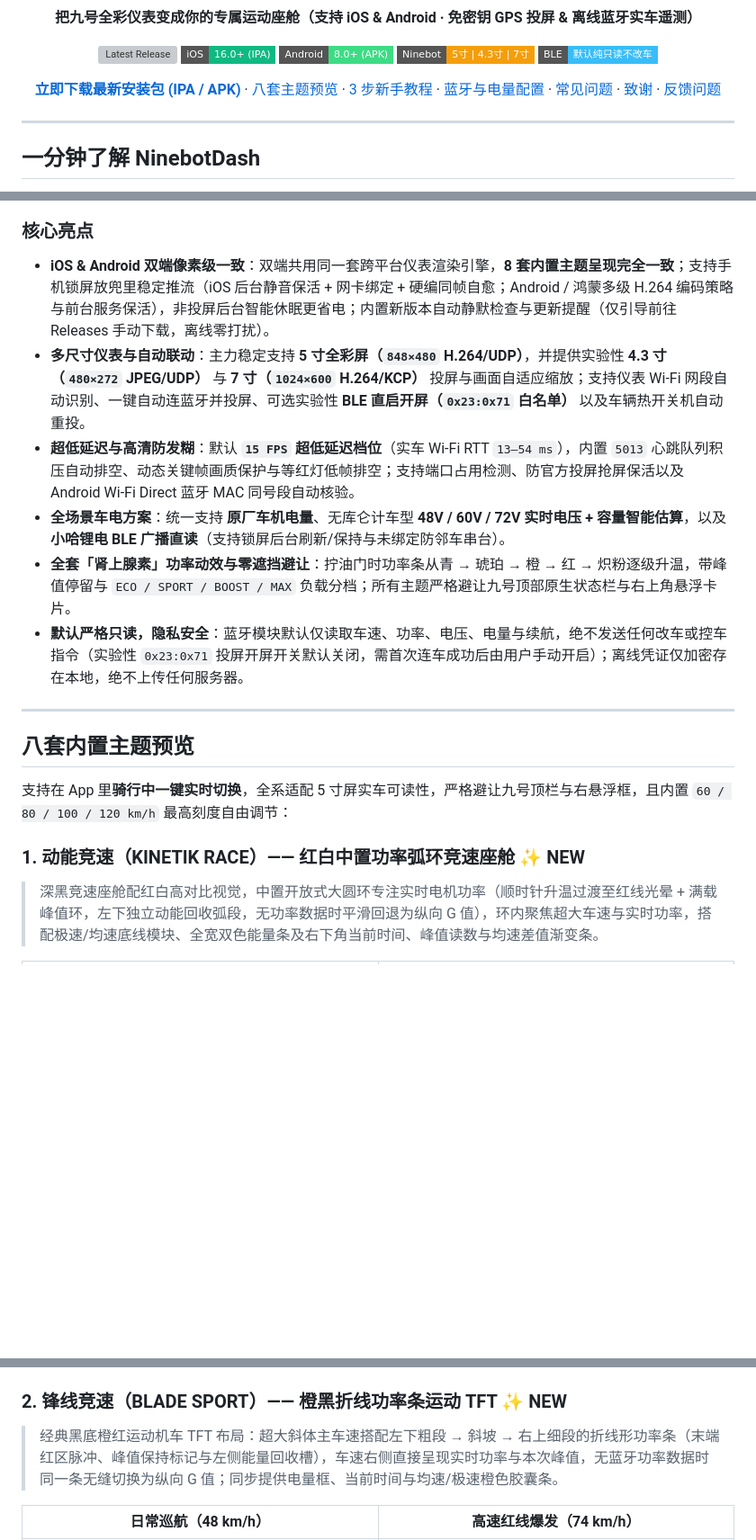
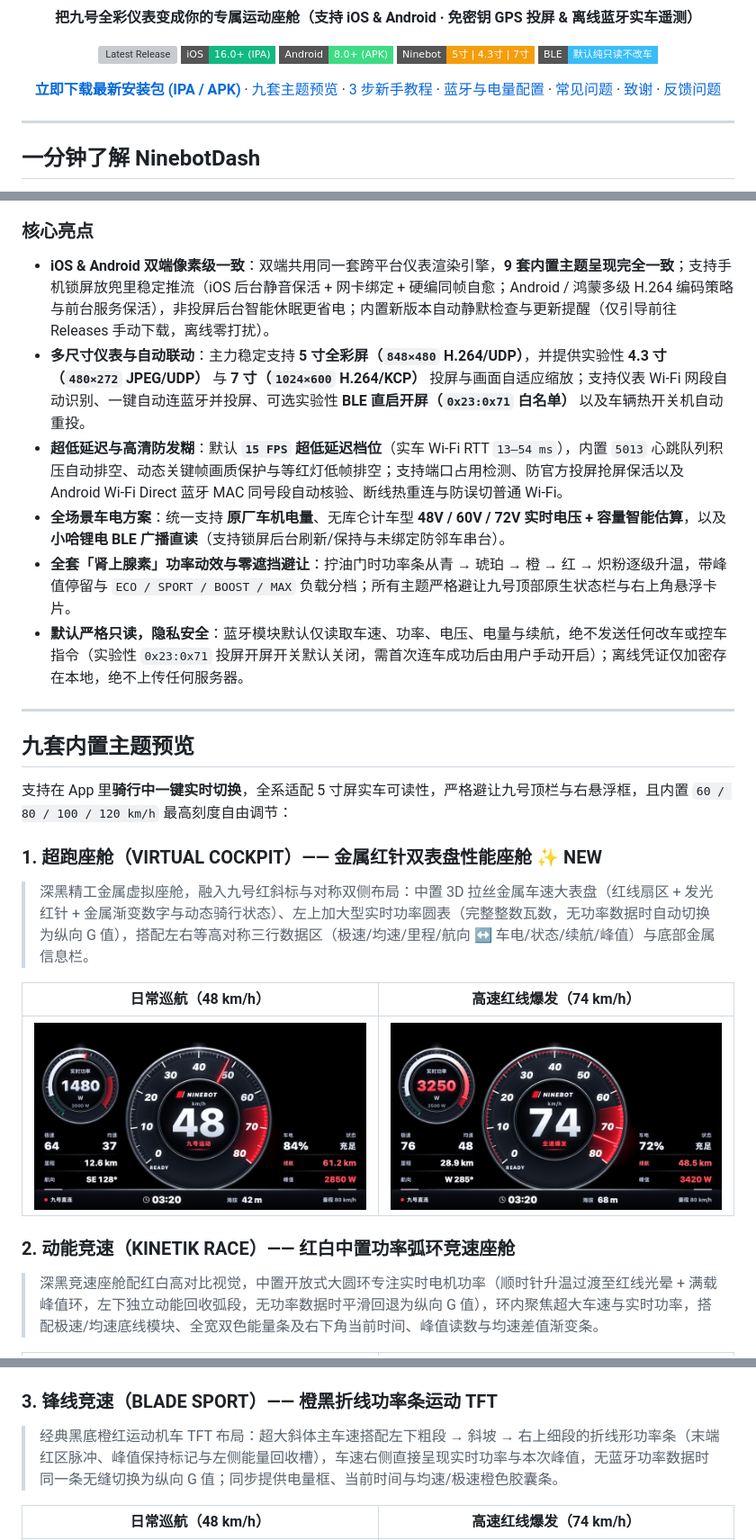
Before and after one commit to zyfzsi/NinebotDash, a Markdown page: README.md, 3 parts joined by grey strips. Shown at 90% size. Rendered like a GitHub page; pictures changed too: assets/cockpit-redline.jpg (added), assets/cockpit.jpg (added); badges without logos; blank space fills up the shorter version; grey boxes are pictures that could not be loaded.

Commit message:
docs(readme): showcase 9th theme VirtualCockpit and v1.3.8 Android P2P recovery

```diff
--- a/README.md
+++ b/README.md
@@ -16,7 +16,7 @@
   <p>
     <a href="https://github.com/zyfzsi/NinebotDash/releases/latest"><strong>立即下载最新安装包 (IPA / APK)</strong></a>
     ·
-    <a href="#八套内置主题预览">八套主题预览</a>
+    <a href="#九套内置主题预览">九套主题预览</a>
     ·
     <a href="#新手-3-步上手教程零基础直接用">3 步新手教程</a>
     ·
@@ -43,27 +43,34 @@
 
 ### 核心亮点
 
-- **iOS & Android 双端像素级一致**：双端共用同一套跨平台仪表渲染引擎，**8 套内置主题呈现完全一致**；支持手机锁屏放兜里稳定推流（iOS 后台静音保活 + 网卡绑定 + 硬编同帧自愈；Android / 鸿蒙多级 H.264 编码策略与前台服务保活），非投屏后台智能休眠更省电；内置新版本自动静默检查与更新提醒（仅引导前往 Releases 手动下载，离线零打扰）。
+- **iOS & Android 双端像素级一致**：双端共用同一套跨平台仪表渲染引擎，**9 套内置主题呈现完全一致**；支持手机锁屏放兜里稳定推流（iOS 后台静音保活 + 网卡绑定 + 硬编同帧自愈；Android / 鸿蒙多级 H.264 编码策略与前台服务保活），非投屏后台智能休眠更省电；内置新版本自动静默检查与更新提醒（仅引导前往 Releases 手动下载，离线零打扰）。
 - **多尺寸仪表与自动联动**：主力稳定支持 **5 寸全彩屏（`848×480` H.264/UDP）**，并提供实验性 **4.3 寸（`480×272` JPEG/UDP）** 与 **7 寸（`1024×600` H.264/KCP）** 投屏与画面自适应缩放；支持仪表 Wi-Fi 网段自动识别、一键自动连蓝牙并投屏、可选实验性 **BLE 直启开屏（`0x23:0x71` 白名单）** 以及车辆热开关机自动重投。
-- **超低延迟与高清防发糊**：默认 **`15 FPS` 超低延迟档位**（实车 Wi-Fi RTT `13–54 ms`），内置 `5013` 心跳队列积压自动排空、动态关键帧画质保护与等红灯低帧排空；支持端口占用检测、防官方投屏抢屏保活以及 Android Wi-Fi Direct 蓝牙 MAC 同号段自动核验。
+- **超低延迟与高清防发糊**：默认 **`15 FPS` 超低延迟档位**（实车 Wi-Fi RTT `13–54 ms`），内置 `5013` 心跳队列积压自动排空、动态关键帧画质保护与等红灯低帧排空；支持端口占用检测、防官方投屏抢屏保活以及 Android Wi-Fi Direct 蓝牙 MAC 同号段自动核验、断线热重连与防误切普通 Wi-Fi。
 - **全场景车电方案**：统一支持 **原厂车机电量**、无库仑计车型 **48V / 60V / 72V 实时电压 + 容量智能估算**，以及 **小哈锂电 BLE 广播直读**（支持锁屏后台刷新/保持与未绑定防邻车串台）。
 - **全套「肾上腺素」功率动效与零遮挡避让**：拧油门时功率条从青 → 琥珀 → 橙 → 红 → 炽粉逐级升温，带峰值停留与 `ECO / SPORT / BOOST / MAX` 负载分档；所有主题严格避让九号顶部原生状态栏与右上角悬浮卡片。
 - **默认严格只读，隐私安全**：蓝牙模块默认仅读取车速、功率、电压、电量与续航，绝不发送任何改车或控车指令（实验性 `0x23:0x71` 投屏开屏开关默认关闭，需首次连车成功后由用户手动开启）；离线凭证仅加密存在本地，绝不上传任何服务器。
 
 ---
 
-## 八套内置主题预览
+## 九套内置主题预览
 
 支持在 App 里**骑行中一键实时切换**，全系适配 5 寸屏实车可读性，严格避让九号顶栏与右悬浮框，且内置 `60 / 80 / 100 / 120 km/h` 最高刻度自由调节：
 
-### 1. 动能竞速（KINETIK RACE）—— 红白中置功率弧环竞速座舱 ✨ NEW
+### 1. 超跑座舱（VIRTUAL COCKPIT）—— 金属红针双表盘性能座舱 ✨ NEW
+> 深黑精工金属虚拟座舱，融入九号红斜标与对称双侧布局：中置 3D 拉丝金属车速大表盘（红线扇区 + 发光红针 + 金属渐变数字与动态骑行状态）、左上加大型实时功率圆表（完整整数瓦数，无功率数据时自动切换为纵向 G 值），搭配左右等高对称三行数据区（极速/均速/里程/航向 ↔ 车电/状态/续航/峰值）与底部金属信息栏。
+
+| 日常巡航（48 km/h） | 高速红线爆发（74 km/h） |
+| :---: | :---: |
+| ![超跑座舱巡航](assets/cockpit.jpg) | ![超跑座舱红线](assets/cockpit-redline.jpg) |
+
+### 2. 动能竞速（KINETIK RACE）—— 红白中置功率弧环竞速座舱
 > 深黑竞速座舱配红白高对比视觉，中置开放式大圆环专注实时电机功率（顺时针升温过渡至红线光晕 + 满载峰值环，左下独立动能回收弧段，无功率数据时平滑回退为纵向 G 值），环内聚焦超大车速与实时功率，搭配极速/均速底线模块、全宽双色能量条及右下角当前时间、峰值读数与均速差值渐变条。
 
 | 日常巡航（48 km/h） | 高速红线爆发（74 km/h） |
 | :---: | :---: |
 | ![动能竞速巡航](assets/kinetik.jpg) | ![动能竞速红线](assets/kinetik-redline.jpg) |
 
-### 2. 锋线竞速（BLADE SPORT）—— 橙黑折线功率条运动 TFT ✨ NEW
+### 3. 锋线竞速（BLADE SPORT）—— 橙黑折线功率条运动 TFT
 > 经典黑底橙红运动机车 TFT 布局：超大斜体主车速搭配左下粗段 → 斜坡 → 右上细段的折线形功率条（末端红区脉冲、峰值保持标记与左侧能量回收槽），车速右侧直接呈现实时功率与本次峰值，无蓝牙功率数据时同一条无缝切换为纵向 G 值；同步提供电量框、当前时间与均速/极速橙色胶囊条。
 
 | 日常巡航（48 km/h） | 高速红线爆发（74 km/h） |
```
Also changed, not shown: other parts of README.md (+5 -5 lines).
